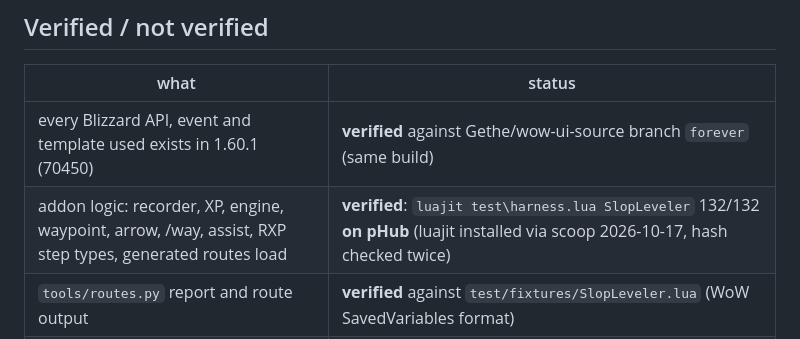
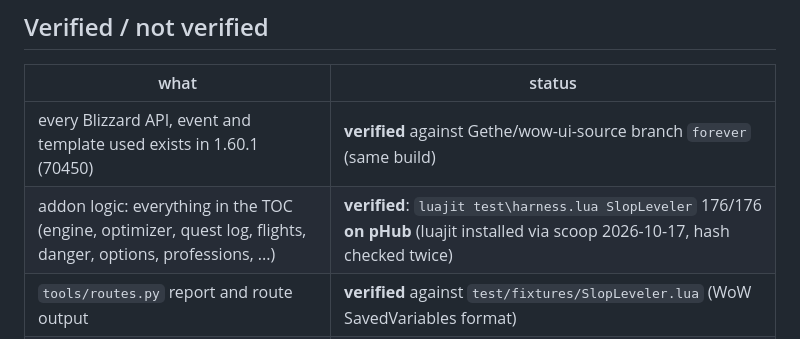
Before and after one commit to 0p3nMike/wow-leveler, a Markdown page: HANDOFF.md, the part around the change. GitHub-like rendering.

Commit message:
HANDOFF: test count 176/176, all modules
Co-Authored-By: Claude Opus 5.5 <noreply@anthropic.com>

```diff
--- a/HANDOFF.md
+++ b/HANDOFF.md
@@ -15,7 +15,7 @@
 | what | status |
 |---|---|
 | every Blizzard API, event and template used exists in 1.60.1 (70450) | **verified** against Gethe/wow-ui-source branch `forever` (same build) |
-| addon logic: recorder, XP, engine, waypoint, arrow, /way, assist, RXP step types, generated routes load | **verified**: `luajit test\harness.lua SlopLeveler` 132/132 **on pHub** (luajit installed via scoop 2026-10-17, hash checked twice) |
+| addon logic: everything in the TOC (engine, optimizer, quest log, flights, danger, options, professions, ...) | **verified**: `luajit test\harness.lua SlopLeveler` 176/176 **on pHub** (luajit installed via scoop 2026-10-17, hash checked twice) |
 | `tools/routes.py` report and route output | **verified** against `test/fixtures/SlopLeveler.lua` (WoW SavedVariables format) |
 | harness `arg[2]` SavedVariables dump -> `tools/routes.py` | **verified** on pHub |
 | the addon loading in the real game client | **verified by Michael** 2026-10-17 on a beta character (Undead Mage): loads, follows the route, guides to the next quest pickup |
```
